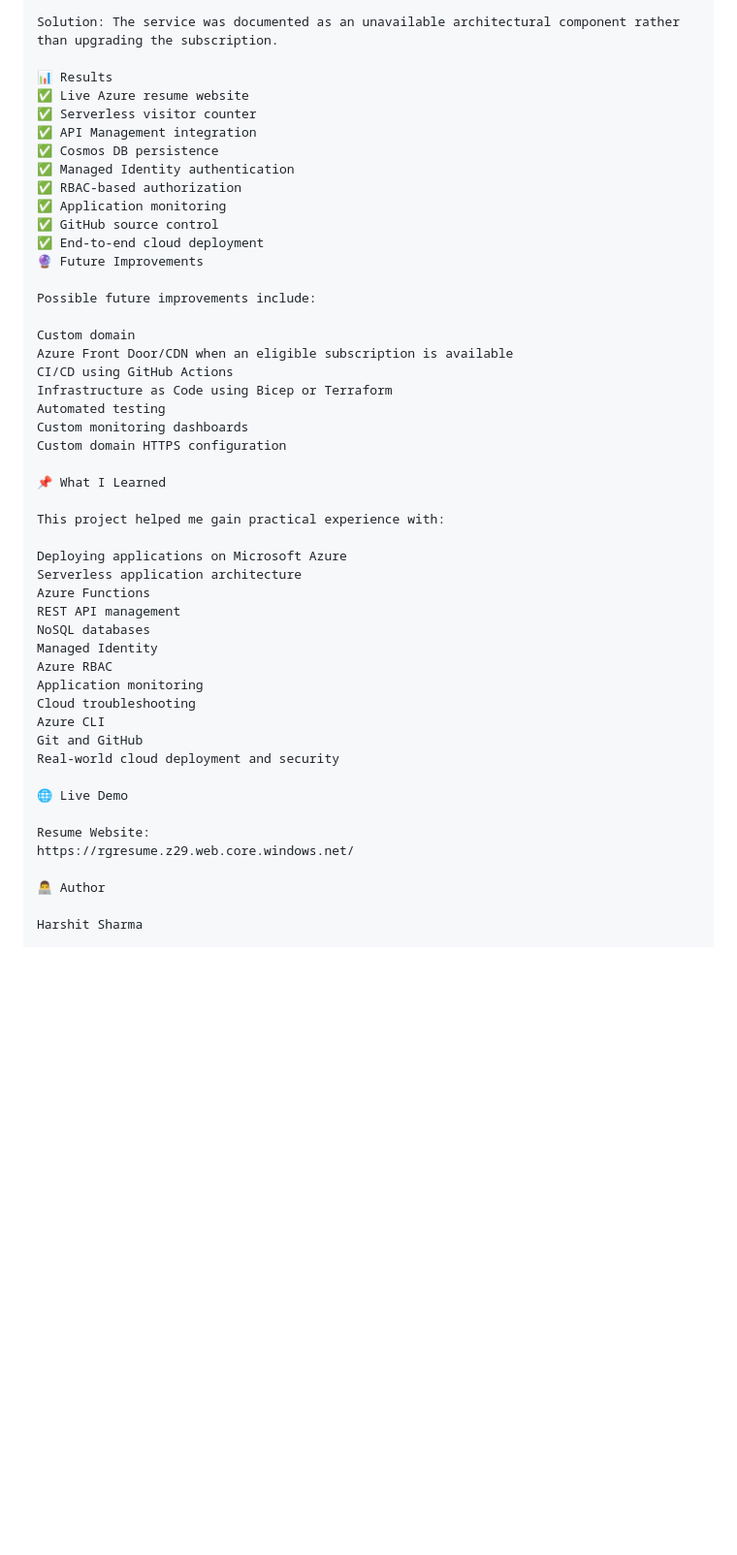
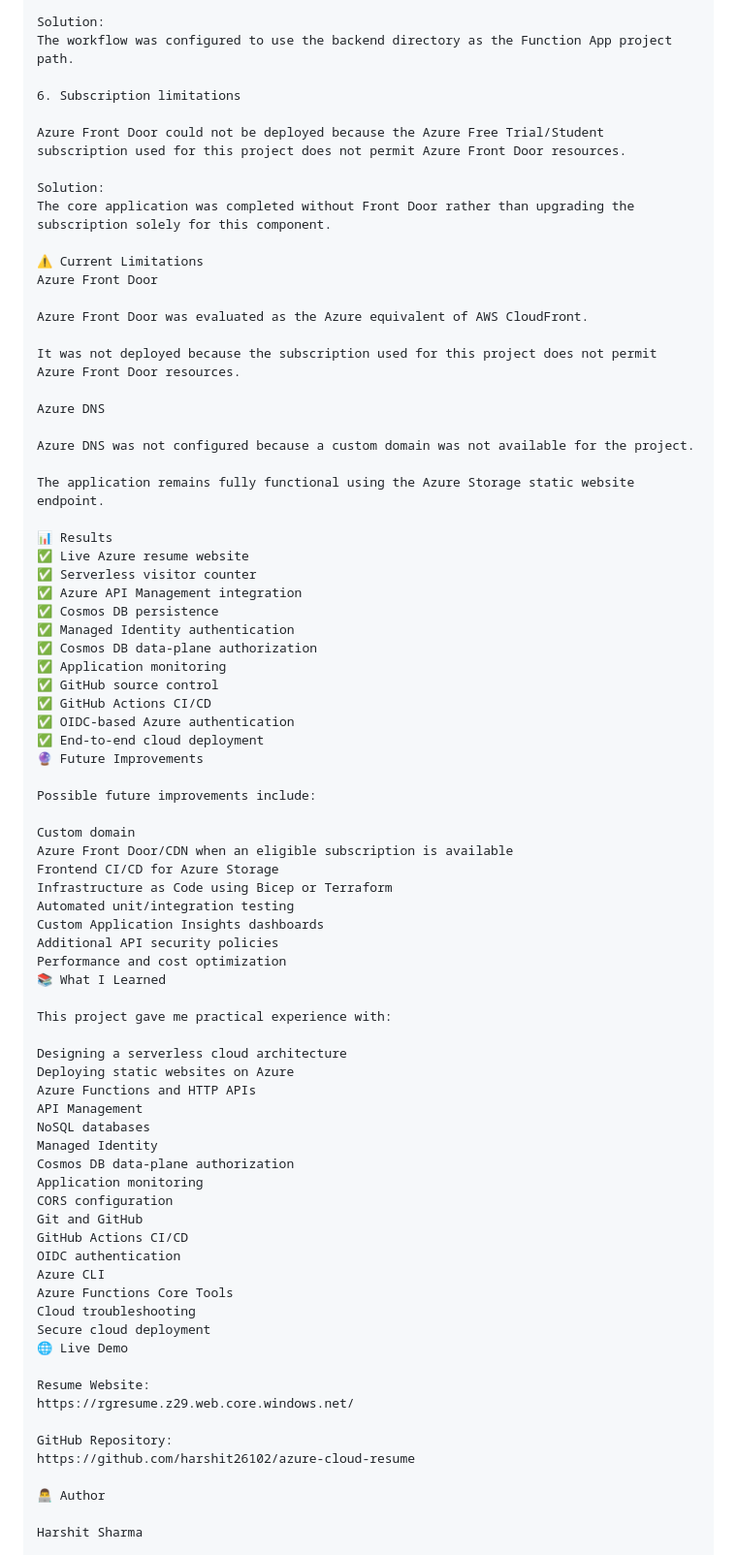
Before and after one commit to harshit26102/azure-cloud-resume, a Markdown page: README.md, the part around one of its changes. Shown at 97% size. GitHub-like rendering; blank space fills up the shorter version.

```diff
--- a/README.md
+++ b/README.md
@@ -197,15 +270,38 @@ Azure Front Door could not be deployed because of the Free Trial/Student subscri
 
-Solution: The service was documented as an unavailable architectural component rather than upgrading the subscription.
+Solution:
+The workflow was configured to use the backend directory as the Function App project path.
+
+6. Subscription limitations
+
+Azure Front Door could not be deployed because the Azure Free Trial/Student subscription used for this project does not permit Azure Front Door resources.
+
+Solution:
+The core application was completed without Front Door rather than upgrading the subscription solely for this component.
+
+⚠️ Current Limitations
+Azure Front Door
+
+Azure Front Door was evaluated as the Azure equivalent of AWS CloudFront.
+
+It was not deployed because the subscription used for this project does not permit Azure Front Door resources.
+
+Azure DNS
+
+Azure DNS was not configured because a custom domain was not available for the project.
+
+The application remains fully functional using the Azure Storage static website endpoint.
 
 📊 Results
 ✅ Live Azure resume website
 ✅ Serverless visitor counter
-✅ API Management integration
+✅ Azure API Management integration
 ✅ Cosmos DB persistence
 ✅ Managed Identity authentication
-✅ RBAC-based authorization
+✅ Cosmos DB data-plane authorization
 ✅ Application monitoring
 ✅ GitHub source control
+✅ GitHub Actions CI/CD
+✅ OIDC-based Azure authentication
 ✅ End-to-end cloud deployment
 🔮 Future Improvements
 
@@ -213,33 +309,39 @@ Possible future improvements include:
 
 Custom domain
 Azure Front Door/CDN when an eligible subscription is available
-CI/CD using GitHub Actions
+Frontend CI/CD for Azure Storage
 Infrastructure as Code using Bicep or Terraform
-Automated testing
-Custom monitoring dashboards
-Custom domain HTTPS configuration
+Automated unit/integration testing
+Custom Application Insights dashboards
+Additional API security policies
+Performance and cost optimization
+📚 What I Learned
 
-📌 What I Learned
+This project gave me practical experience with:
 
-This project helped me gain practical experience with:
-
-Deploying applications on Microsoft Azure
-Serverless application architecture
-Azure Functions
-REST API management
+Designing a serverless cloud architecture
+Deploying static websites on Azure
+Azure Functions and HTTP APIs
+API Management
 NoSQL databases
 Managed Identity
-Azure RBAC
+Cosmos DB data-plane authorization
 Application monitoring
+CORS configuration
+Git and GitHub
+GitHub Actions CI/CD
+OIDC authentication
+Azure CLI
+Azure Functions Core Tools
 Cloud troubleshooting
-Azure CLI
-Git and GitHub
-Real-world cloud deployment and security
-
+Secure cloud deployment
 🌐 Live Demo
 
 Resume Website:
 https://rgresume.z29.web.core.windows.net/
+
+GitHub Repository:
+https://github.com/harshit26102/azure-cloud-resume
 
 👨‍💻 Author
 
```
Also changed, not shown: other parts of README.md (+161 -88 lines).
